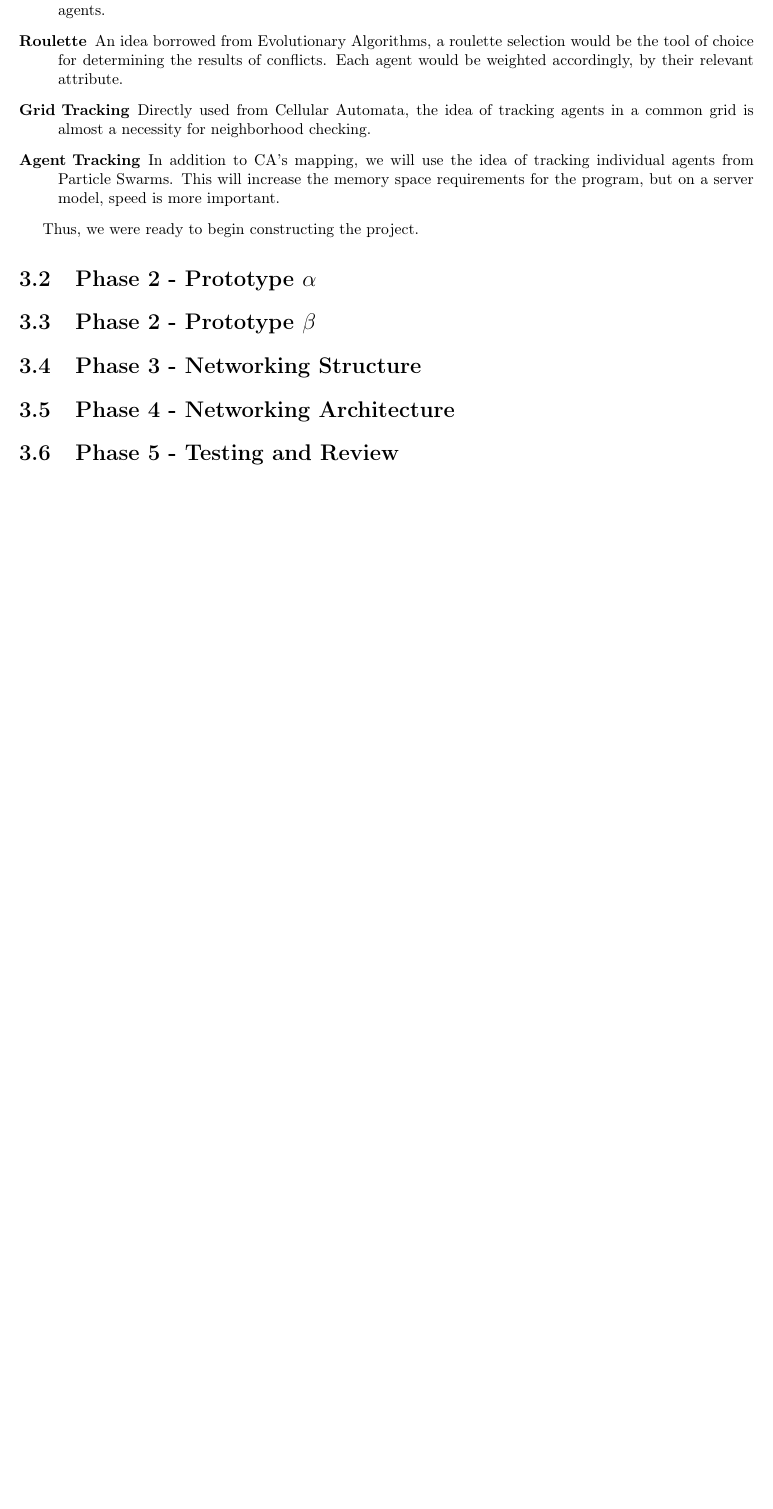
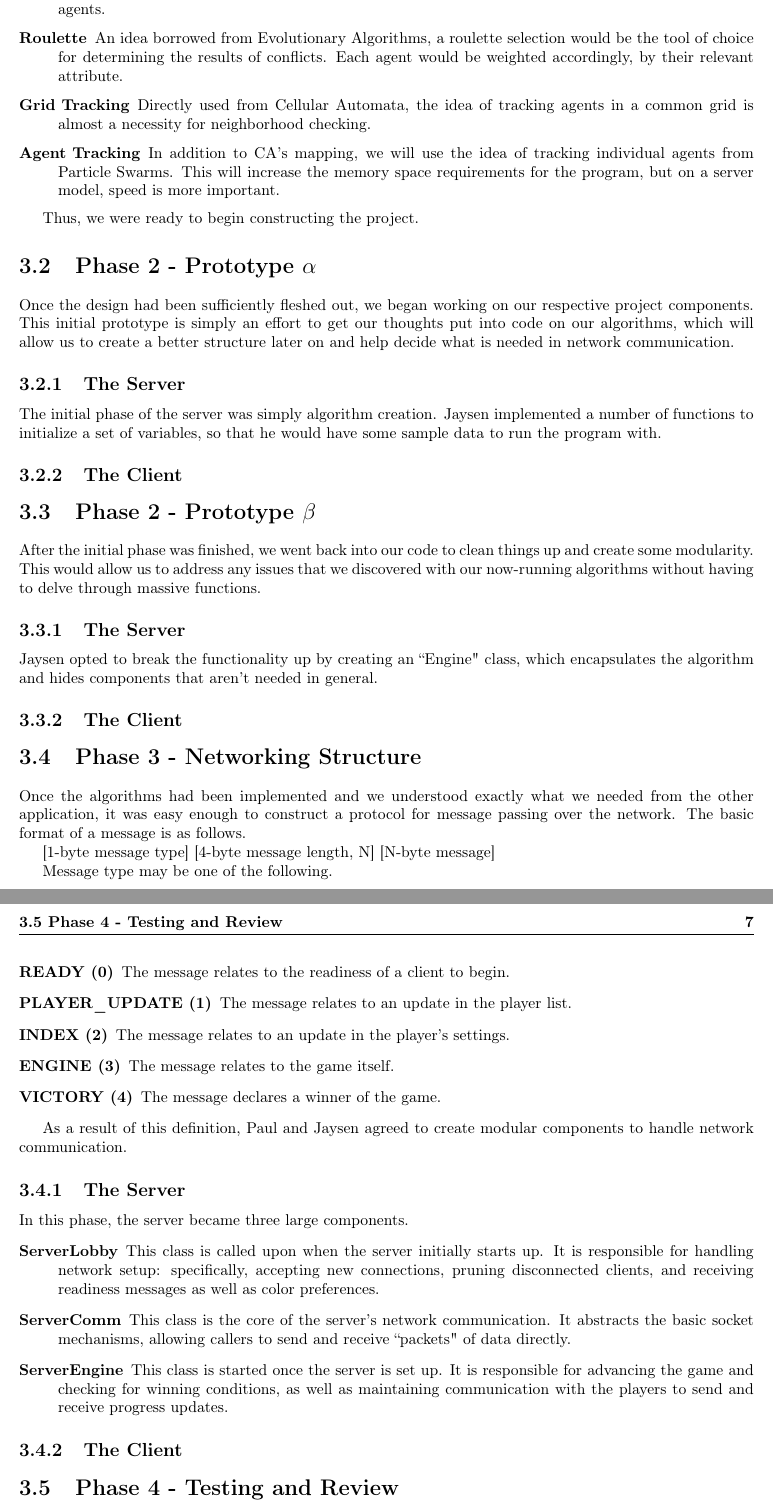
Before and after one commit to pdblasi/NatCom_FinalProject, a LaTeX book (FinalProject/FinalProject.tex, which reads FinalProject/solution.tex): part of page 14 of 15 before the commit and two parts of pages 12 and 13 of 15 after it, the two joined at a grey line, cut so that both start at the same text, the shorter picture padded with empty space. Compiled offline with pdfLaTeX.

Commit message:
Good start on the solution

```diff
--- a/FinalProject/solution.tex
+++ b/FinalProject/solution.tex
@@ -82,19 +82,77 @@ Thus, we were ready to begin constructing the project.
 	% Talk about initial steps taken in design.
 	% Server was a mish-mash of code to get a running ``CA''
 	% Client was a sandbox GUI to figure out program structuring approach
+Once the design had been sufficiently fleshed out, we began working on our
+respective project components. This initial prototype is simply an effort to get
+our thoughts put into code on our algorithms, which will allow us to create a
+better structure later on and help decide what is needed in network communication.
+
+\subsection{The Server}
+The initial phase of the server was simply algorithm creation. Jaysen implemented
+a number of functions to initialize a set of variables, so that he would have some
+sample data to run the program with.
+
+\subsection{The Client}
+    % Paul! The client's initial GUI phase?
 
 \section{Phase 2 - Prototype $\beta$}
 	% Talk about next steps taken in design.
 	% Server was modularized and broken down into classes
 	% Client solified MVC pattern and developed algorithms
+After the initial phase was finished, we went back into our code to clean things up
+and create some modularity. This would allow us to address any issues that we
+discovered with our now-running algorithms without having to delve through massive
+functions.
+
+\subsection{The Server}
+Jaysen opted to break the functionality up by creating an ``Engine" class, which
+encapsulates the algorithm and hides components that aren't needed in general.
+
+\subsection{The Client}
+    % Paul! The EA?
 
 \section{Phase 3 - Networking Structure}
 	% Discuss networking structure (agreed-upon transmission protocol)
+Once the algorithms had been implemented and we understood exactly what we needed
+from the other application, it was easy enough to construct a protocol for message
+passing over the network. The basic format of a message is as follows.
 
-\section{Phase 4 - Networking Architecture}
-	% Discuss networking creation
-	% Server created two classes, one to handle low-level communication and the other to manage connections
-	% Client created...(I'm not sure. Paul: you'll have to field this one)
+[1-byte message type] [4-byte message length, N] [N-byte message]
 
-\section{Phase 5 - Testing and Review}
+Message type may be one of the following.
+\begin{description}
+    \item[READY (0)] The message relates to the readiness of a client to begin.
+    \item[PLAYER\_UPDATE (1)] The message relates to an update in the player list.
+    \item[INDEX (2)] The message relates to an update in the player's settings.
+    \item[ENGINE (3)] The message relates to the game itself.
+    \item[VICTORY (4)] The message declares a winner of the game.
+\end{description}
+
+As a result of this definition, Paul and Jaysen agreed to create modular components
+to handle network communication.
+
+\subsection{The Server}
+In this phase, the server became three large components.
+\begin{description}
+    \item[ServerLobby] This class is called upon when the server initially starts
+        up. It is responsible for handling network setup: specifically, accepting
+        new connections, pruning disconnected clients, and receiving readiness
+        messages as well as color preferences.
+    \item[ServerComm] This class is the core of the server's network
+        communication. It abstracts the basic socket mechanisms, allowing
+        callers to send and receive ``packets" of data directly.
+    \item[ServerEngine] This class is started once the server is set up. It is
+        responsible for advancing the game and checking for winning conditions,
+        as well as maintaining communication with the players to send and
+        receive progress updates.
+\end{description}
+
+\subsection{The Client}
+    % Paul! It got complex here, didn't it?
+
+\section{Phase 4 - Testing and Review}
 	% Not here quite yet.
+As of this writing, the server and client are not a complete application. The
+algorithms and underlying network components are functioning, but the
+inter-program communication is not up and running. \\
+Thus, the result of this project venture is untested.
```
Also changed, not shown: FinalProject/FinalProject.tex (+2 -2 lines), FinalProject/preparation.tex (+2 -1 lines).
